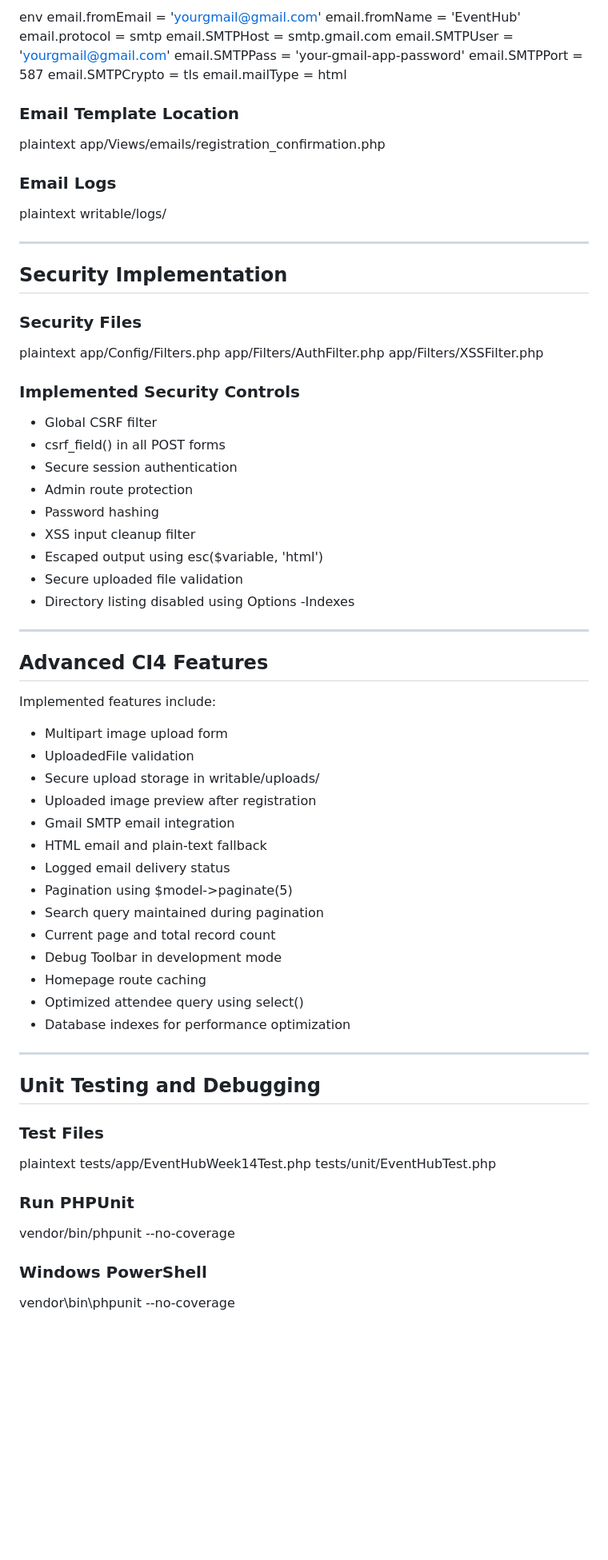
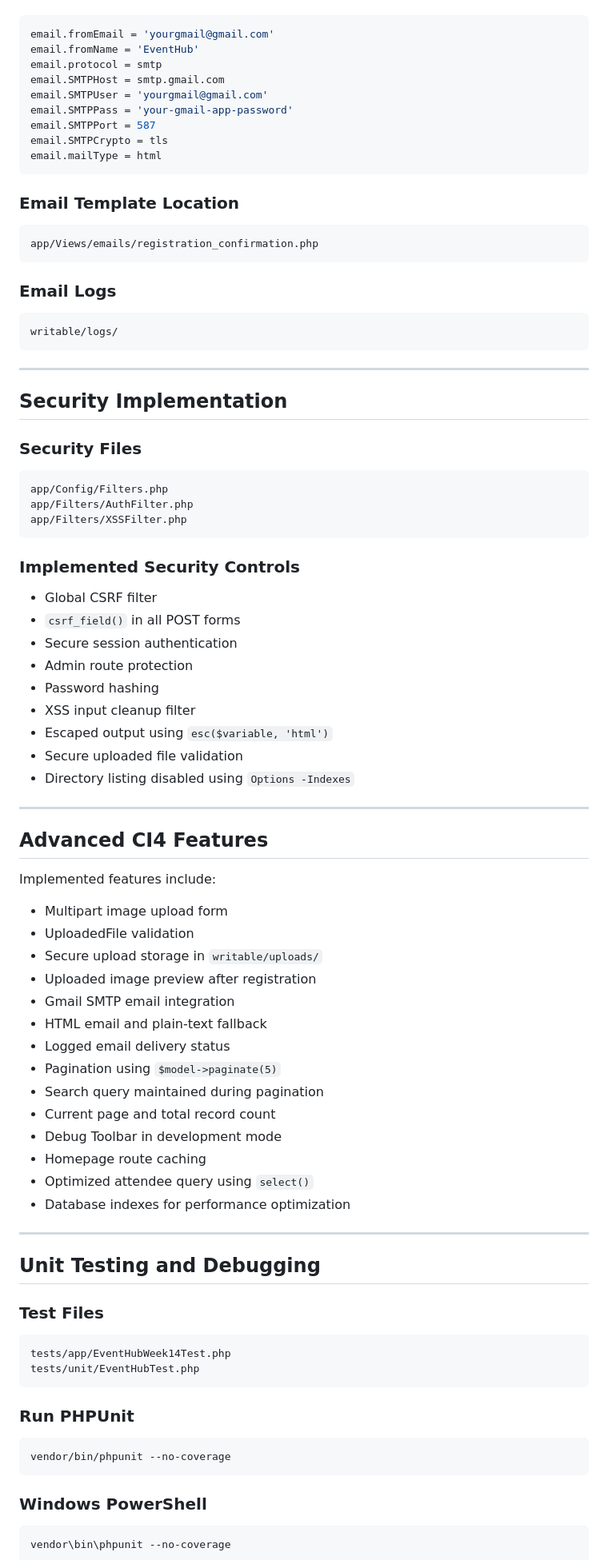
Before and after one commit to 423002096-cmd/FinalWebDeb, a Markdown page: README.md, the part around one of its changes. Shown at 80% size. Drawn GitHub-style; blank space fills up the shorter version.

````diff
--- a/README.md
+++ b/README.md
@@ -274,5 +286,5 @@ Create a Gmail App Password and configure the .env file:
 
-env
+```env
 email.fromEmail = 'yourgmail@gmail.com'
 email.fromName = 'EventHub'
 email.protocol = smtp
@@ -282,16 +294,19 @@ email.SMTPPass = 'your-gmail-app-password'
 email.SMTPPort = 587
 email.SMTPCrypto = tls
 email.mailType = html
+```
 
 ### Email Template Location
 
-plaintext
+```text
 app/Views/emails/registration_confirmation.php
+```
 
 ### Email Logs
 
-plaintext
+```text
 writable/logs/
+```
 
 ---
 
@@ -299,22 +314,23 @@ writable/logs/
 
 ### Security Files
 
-plaintext
+```text
 app/Config/Filters.php
 app/Filters/AuthFilter.php
 app/Filters/XSSFilter.php
+```
 
 ### Implemented Security Controls
 
-* Global CSRF filter
-* csrf_field() in all POST forms
-* Secure session authentication
-* Admin route protection
-* Password hashing
-* XSS input cleanup filter
-* Escaped output using esc($variable, 'html')
-* Secure uploaded file validation
-* Directory listing disabled using Options -Indexes
+- Global CSRF filter
+- `csrf_field()` in all POST forms
+- Secure session authentication
+- Admin route protection
+- Password hashing
+- XSS input cleanup filter
+- Escaped output using `esc($variable, 'html')`
+- Secure uploaded file validation
+- Directory listing disabled using `Options -Indexes`
 
 ---
 
@@ -322,20 +338,20 @@ app/Filters/XSSFilter.php
 
 Implemented features include:
 
-* Multipart image upload form
-* UploadedFile validation
-* Secure upload storage in writable/uploads/
-* Uploaded image preview after registration
-* Gmail SMTP email integration
-* HTML email and plain-text fallback
-* Logged email delivery status
-* Pagination using $model->paginate(5)
-* Search query maintained during pagination
-* Current page and total record count
-* Debug Toolbar in development mode
-* Homepage route caching
-* Optimized attendee query using select()
-* Database indexes for performance optimization
+- Multipart image upload form
+- UploadedFile validation
+- Secure upload storage in `writable/uploads/`
+- Uploaded image preview after registration
+- Gmail SMTP email integration
+- HTML email and plain-text fallback
+- Logged email delivery status
+- Pagination using `$model->paginate(5)`
+- Search query maintained during pagination
+- Current page and total record count
+- Debug Toolbar in development mode
+- Homepage route caching
+- Optimized attendee query using `select()`
+- Database indexes for performance optimization
 
 ---
 
@@ -343,13 +359,16 @@ Implemented features include:
 
 ### Test Files
 
-plaintext
+```text
 tests/app/EventHubWeek14Test.php
 tests/unit/EventHubTest.php
+```
 
 ### Run PHPUnit
 
+```bash
 vendor/bin/phpunit --no-coverage
+```
 
 ### Windows PowerShell
 
````
Also changed, not shown: other parts of README.md (+210 -190 lines).
